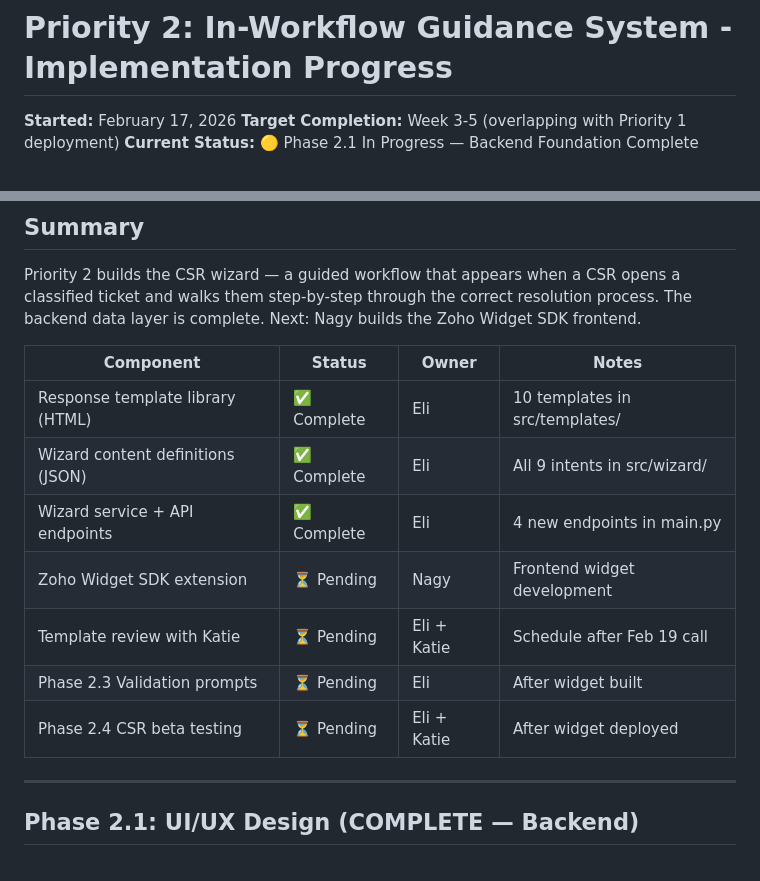
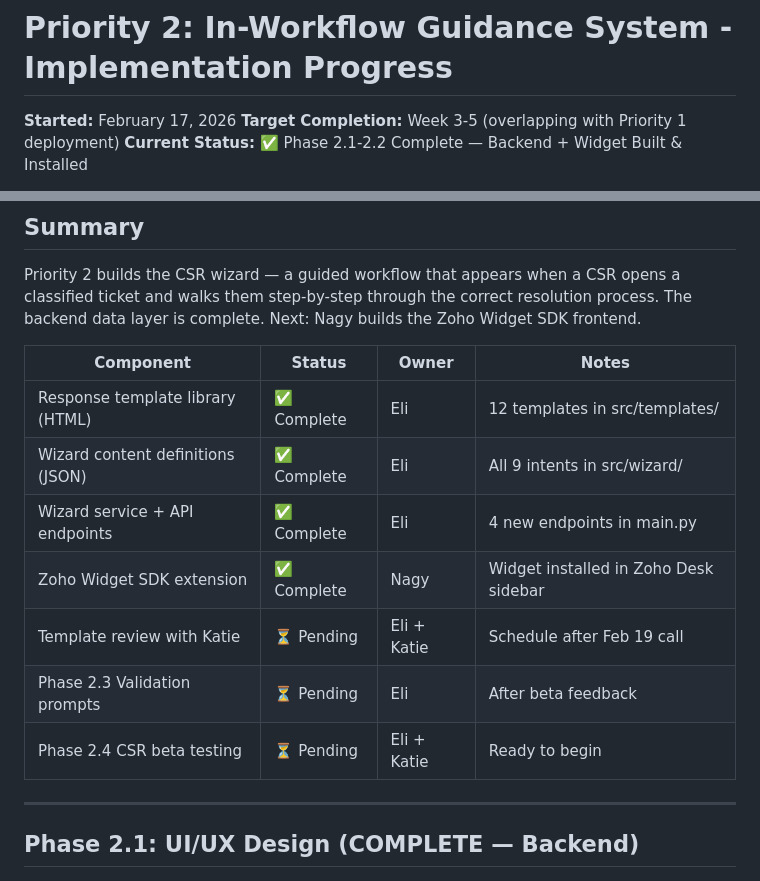
Before and after one commit to elikiedrowski/ParkM, a Markdown page: priority-2-progress.md, 2 parts joined by grey strips. Drawn GitHub-style.

Commit message:
Add testing update for Katie & Sadie, update Priority 2 status
Co-Authored-By: Claude Opus 4.6 <noreply@anthropic.com>

```diff
--- a/priority-2-progress.md
+++ b/priority-2-progress.md
@@ -2,5 +2,5 @@
 
 **Started:** February 17, 2026
 **Target Completion:** Week 3-5 (overlapping with Priority 1 deployment)
-**Current Status:** 🟡 Phase 2.1 In Progress — Backend Foundation Complete
+**Current Status:** ✅ Phase 2.1-2.2 Complete — Backend + Widget Built & Installed
 
@@ -14,13 +14,13 @@ Priority 2 builds the CSR wizard — a guided workflow that appears when a CSR o
 
 | Component | Status | Owner | Notes |
 |-----------|--------|-------|-------|
-| Response template library (HTML) | ✅ Complete | Eli | 10 templates in src/templates/ |
+| Response template library (HTML) | ✅ Complete | Eli | 12 templates in src/templates/ |
 | Wizard content definitions (JSON) | ✅ Complete | Eli | All 9 intents in src/wizard/ |
 | Wizard service + API endpoints | ✅ Complete | Eli | 4 new endpoints in main.py |
-| Zoho Widget SDK extension | ⏳ Pending | Nagy | Frontend widget development |
+| Zoho Widget SDK extension | ✅ Complete | Nagy | Widget installed in Zoho Desk sidebar |
 | Template review with Katie | ⏳ Pending | Eli + Katie | Schedule after Feb 19 call |
-| Phase 2.3 Validation prompts | ⏳ Pending | Eli | After widget built |
-| Phase 2.4 CSR beta testing | ⏳ Pending | Eli + Katie | After widget deployed |
+| Phase 2.3 Validation prompts | ⏳ Pending | Eli | After beta feedback |
+| Phase 2.4 CSR beta testing | ⏳ Pending | Eli + Katie | Ready to begin |
 
 ---
 
```
Also changed, not shown: other parts of priority-2-progress.md (+1 -1 lines), update-katie-sadie-feb20.md (added, +41 -0 lines).
